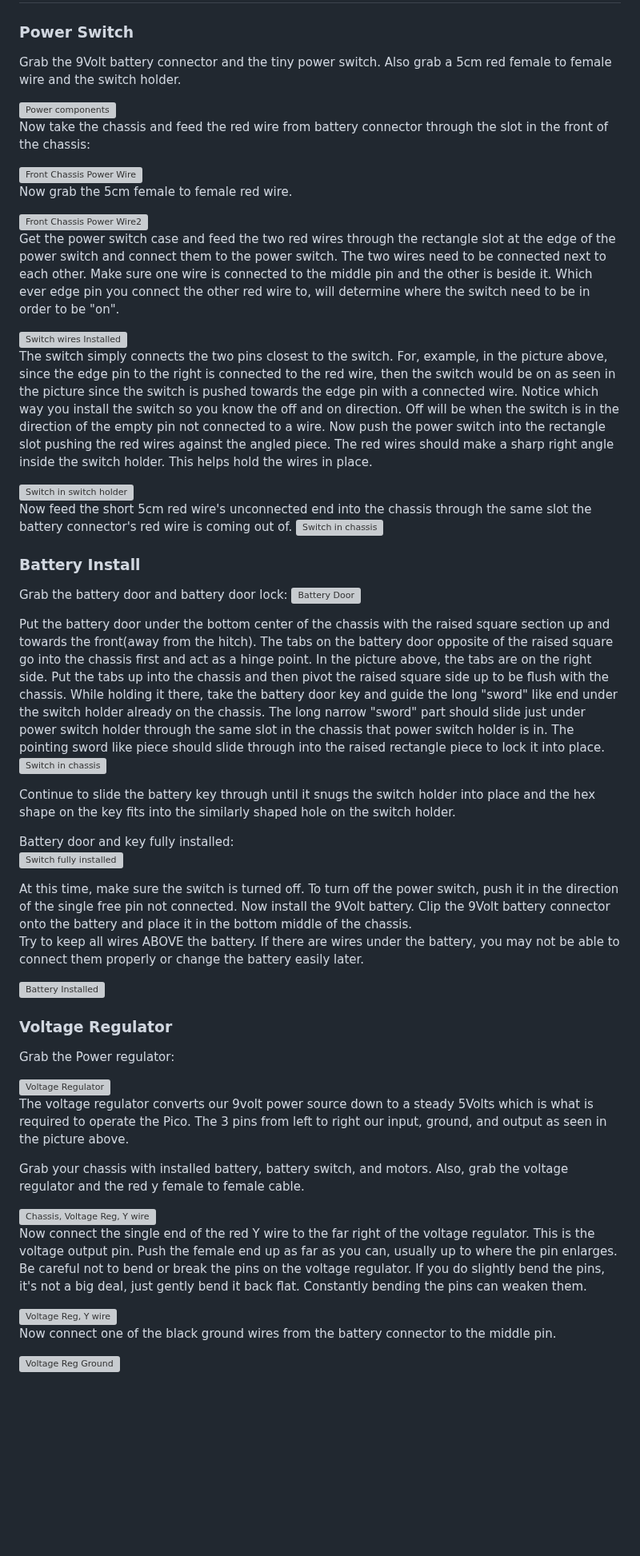
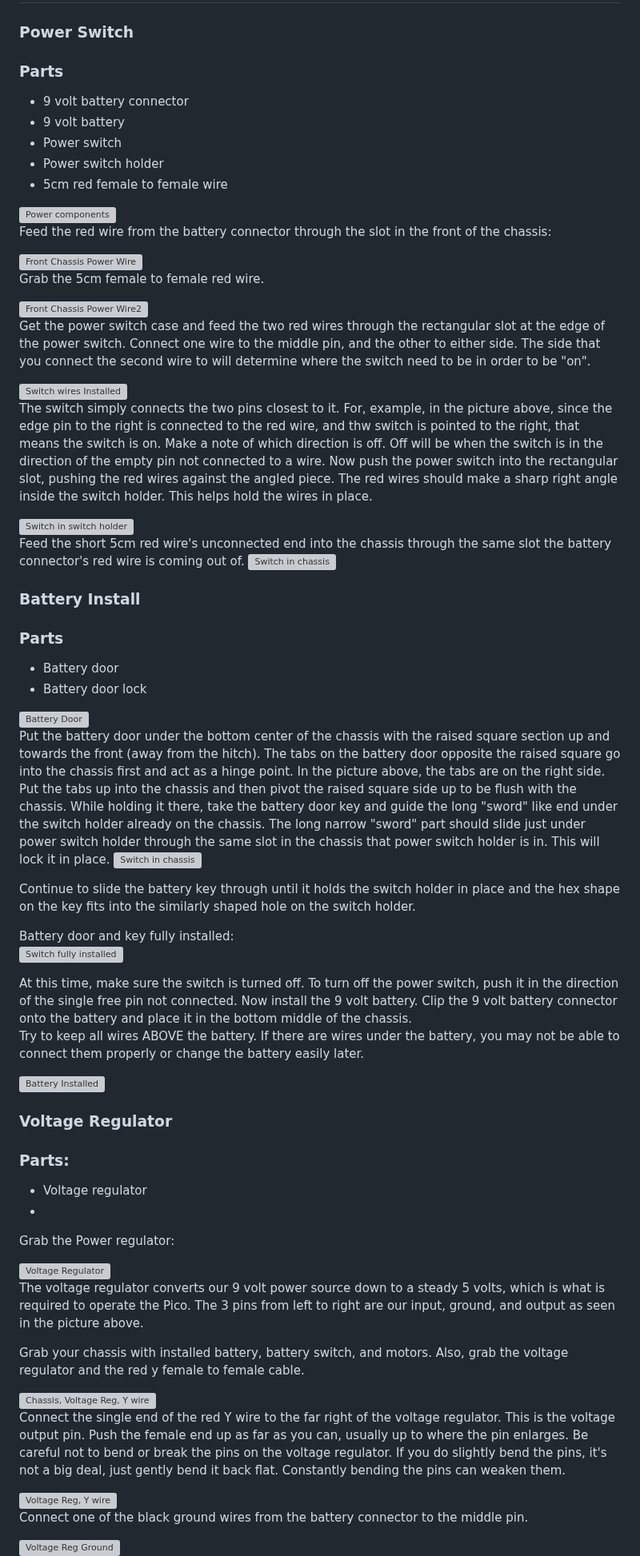
Before and after one commit to javaplus/MadScientist, a Markdown page: lessons/assembly/power.md, the part around one of its changes. Shown at 80% size. Drawn GitHub-style; blank space fills up the shorter version; grey boxes are pictures that could not be loaded.

```diff
--- a/lessons/assembly/power.md
+++ b/lessons/assembly/power.md
@@ -2,78 +2,85 @@
 
 ### Power Switch
 
-Grab the 9Volt battery connector and the tiny power switch.
-Also grab a 5cm red female to female wire and the switch holder.
+### Parts
+- 9 volt battery connector
+- 9 volt battery
+- Power switch
+- Power switch holder
+- 5cm red female to female wire
 
 <img alt="Power components" src="/lessons/images/assembly/power_connector_switch.jpg" width="500"/>
 
-Now take the chassis and feed the red wire from battery connector through the slot in the front of the chassis:
+Feed the red wire from the battery connector through the slot in the front of the chassis:
 
 <img alt="Front Chassis Power Wire" src="/lessons/images/assembly/chassis_power_wire1.jpg" width="500"/>
 
-Now grab the 5cm female to female red wire.
+Grab the 5cm female to female red wire.
 
 <img alt="Front Chassis Power Wire2" src="/lessons/images/assembly/chassis_power_wires2.jpg" width="500"/>
 
-Get the power switch case and feed the two red wires through the rectangle slot at the edge of the power switch and connect them to the power switch.  The two wires need to be connected next to each other. Make sure one wire is connected to the middle pin and the other is beside it.  Which ever edge pin you connect the other red wire to, will determine where the switch need to be in order to be "on".
+Get the power switch case and feed the two red wires through the rectangular slot at the edge of the power switch.  Connect one wire to the middle pin, and the other to either side.  The side that you connect the second wire to will determine where the switch need to be in order to be "on".
 
 <img alt="Switch wires Installed" src="/lessons/images/assembly/power_switch_close_up.jpg" width="500"/>
 
-The switch simply connects the two pins closest to the switch. For, example, in the picture above, since the edge pin to the right is connected to the red wire, then the switch would be on as seen in the picture since the switch is pushed towards the edge pin with a connected wire.
-Notice which way  you install the switch so you know the off and on direction.  Off will be when the switch is in the direction of the empty pin not connected to a wire.
-Now push the power switch into the rectangle slot pushing the red wires against the angled piece.  The red wires should make a sharp right angle inside the switch holder.  This helps hold the wires in place.
+The switch simply connects the two pins closest to it. For, example, in the picture above, since the edge pin to the right is connected to the red wire, and thw switch is pointed to the right, that means the switch is on.
+Make a note of which direction is off.  Off will be when the switch is in the direction of the empty pin not connected to a wire.
+Now push the power switch into the rectangular slot, pushing the red wires against the angled piece.  The red wires should make a sharp right angle inside the switch holder.  This helps hold the wires in place.
 
 <img alt="Switch in switch holder" src="/lessons/images/assembly/power_switch_closeup_2.jpg" width="500"/>
 
 
-Now feed the short 5cm red wire's unconnected end into the chassis through the same slot the battery connector's red wire is coming out of.
+Feed the short 5cm red wire's unconnected end into the chassis through the same slot the battery connector's red wire is coming out of.
 <img alt="Switch in chassis" src="/lessons/images/assembly/chassis_power_switch_installed.jpg" width="500"/>
 
 ### Battery Install
-Grab the battery door and battery door lock:
+### Parts
+- Battery door
+- Battery door lock
 <img alt="Battery Door" src="/lessons/images/assembly/battery_cover_and_key.jpg" width="500"/>
 
-Put the battery door under the bottom center of the chassis with the raised square section up and towards the front(away from the hitch).
-The tabs on the battery door opposite of the raised square go into the chassis first and act as a hinge point.  In the picture above, the tabs are on the right side.
+Put the battery door under the bottom center of the chassis with the raised square section up and towards the front (away from the hitch).
+The tabs on the battery door opposite the raised square go into the chassis first and act as a hinge point.  In the picture above, the tabs are on the right side.
 Put the tabs up into the chassis and then pivot the raised square side up to be flush with the chassis.
 While holding it there, take the battery door key and guide the long "sword" like end under the switch holder already on the chassis.
-The long narrow "sword" part should slide just under power switch holder through the same slot in the chassis that power switch holder is in.
-The pointing sword like piece should slide through into the raised rectangle piece to lock it into place.
+The long narrow "sword" part should slide just under power switch holder through the same slot in the chassis that power switch holder is in.  This will lock it in place.
 <img alt="Switch in chassis" src="/lessons/images/assembly/chassis_power_switch_topdown.jpg" width="500"/>
 
-Continue to slide the battery key through until it snugs the switch holder into place and the hex shape on the key fits into the similarly shaped hole on the switch holder.
+Continue to slide the battery key through until it holds the switch holder in place and the hex shape on the key fits into the similarly shaped hole on the switch holder.
 
 Battery door and key fully installed:
 <img alt="Switch fully installed" src="/lessons/images/assembly/chassis_power_switch_battery_door.jpg" width="500"/>
 
 
 At this time, make sure the switch is turned off.  To turn off the power switch, push it in the direction of the single free pin not connected.
-Now install the 9Volt battery.  Clip the 9Volt battery connector onto the battery and place it in the bottom middle of the chassis.
+Now install the 9 volt battery.  Clip the 9 volt battery connector onto the battery and place it in the bottom middle of the chassis.
 Try to keep all wires ABOVE the battery.  If there are wires under the battery, you may not be able to connect them properly or change the battery easily later.
 
 <img alt="Battery Installed" src="/lessons/images/assembly/chassis_battery_installed.jpg" width="500"/>
 
 
 ### Voltage Regulator
-
+### Parts:
+- Voltage regulator
+-
 Grab the Power regulator:
 
 <img alt="Voltage Regulator" src="/lessons/images/assembly/regulator.webp" width="500"/>
 
-The voltage regulator converts our 9volt power source down to a steady 5Volts which is what is required to operate the Pico.
-The 3 pins from left to right our input, ground, and output as seen in the picture above.
+The voltage regulator converts our 9 volt power source down to a steady 5 volts, which is what is required to operate the Pico.
+The 3 pins from left to right are our input, ground, and output as seen in the picture above.
 
 Grab your chassis with installed battery, battery switch, and motors.  Also, grab the voltage regulator and the red y female to female cable.
 
 <img alt="Chassis, Voltage Reg, Y wire" src="/lessons/images/assembly/power_regulator.jpg" width="500"/>
 
-Now connect the single end of the red Y wire to the far right of the voltage regulator.  This is the voltage output pin.  Push the female end up as far as you can, usually up to where the pin enlarges.
-Be careful not to bend or break the pins on the voltage regulator. If you do slightly bend the pins, it's not a big deal, just gently bend it back flat. Constantly bending the pins can weaken them.
+Connect the single end of the red Y wire to the far right of the voltage regulator.  This is the voltage output pin.  Push the female end up as far as you can, usually up to where the pin enlarges.
+Be careful not to bend or break the pins on the voltage regulator.  If you do slightly bend the pins, it's not a big deal, just gently bend it back flat.  Constantly bending the pins can weaken them.
 
 <img alt="Voltage Reg, Y wire" src="/lessons/images/assembly/power_regulator_positive_y.jpg" width="500"/>
 
 
-Now connect one of the black ground wires from the battery connector to the middle pin.
+Connect one of the black ground wires from the battery connector to the middle pin.
 
 <img alt="Voltage Reg Ground" src="/lessons/images/assembly/power_regulator_negative_wire.jpg" width="500"/>
 
```
Also changed, not shown: other parts of lessons/assembly/power.md (+2 -2 lines).
